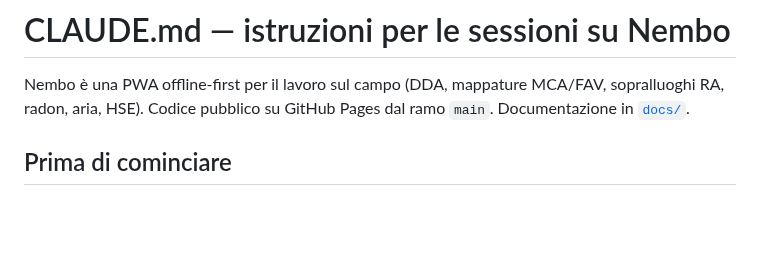
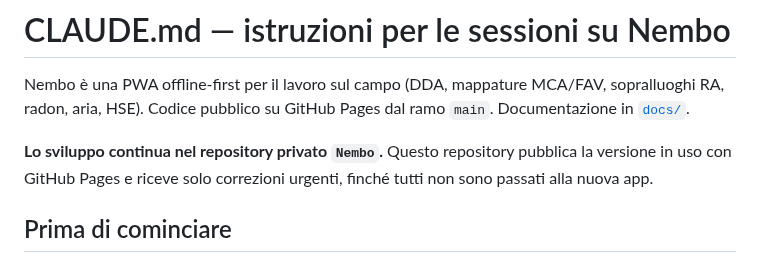
Before and after one commit to Waro/AppAmbiente, a Markdown page: CLAUDE.md, the part around the change. Rendered like a GitHub page; blank space fills up the shorter version.

Commit message:
CLAUDE.md: lo sviluppo continua nel repository Nembo
Co-Authored-By: Claude Fable 5.2 <noreply@anthropic.com>
Claude-Session: https://claude.ai/code/session_01BLLpx61ufrujdEbNCN1dWy

```diff
--- a/CLAUDE.md
+++ b/CLAUDE.md
@@ -1,6 +1,8 @@
 # CLAUDE.md — istruzioni per le sessioni su Nembo
 
 Nembo è una PWA offline-first per il lavoro sul campo (DDA, mappature MCA/FAV, sopralluoghi RA, radon, aria, HSE). Codice pubblico su GitHub Pages dal ramo `main`. Documentazione in [`docs/`](docs/README.md).
+
+**Lo sviluppo continua nel repository privato `Nembo`.** Questo repository pubblica la versione in uso con GitHub Pages e riceve solo correzioni urgenti, finché tutti non sono passati alla nuova app.
 
 ## Prima di cominciare
 
```
